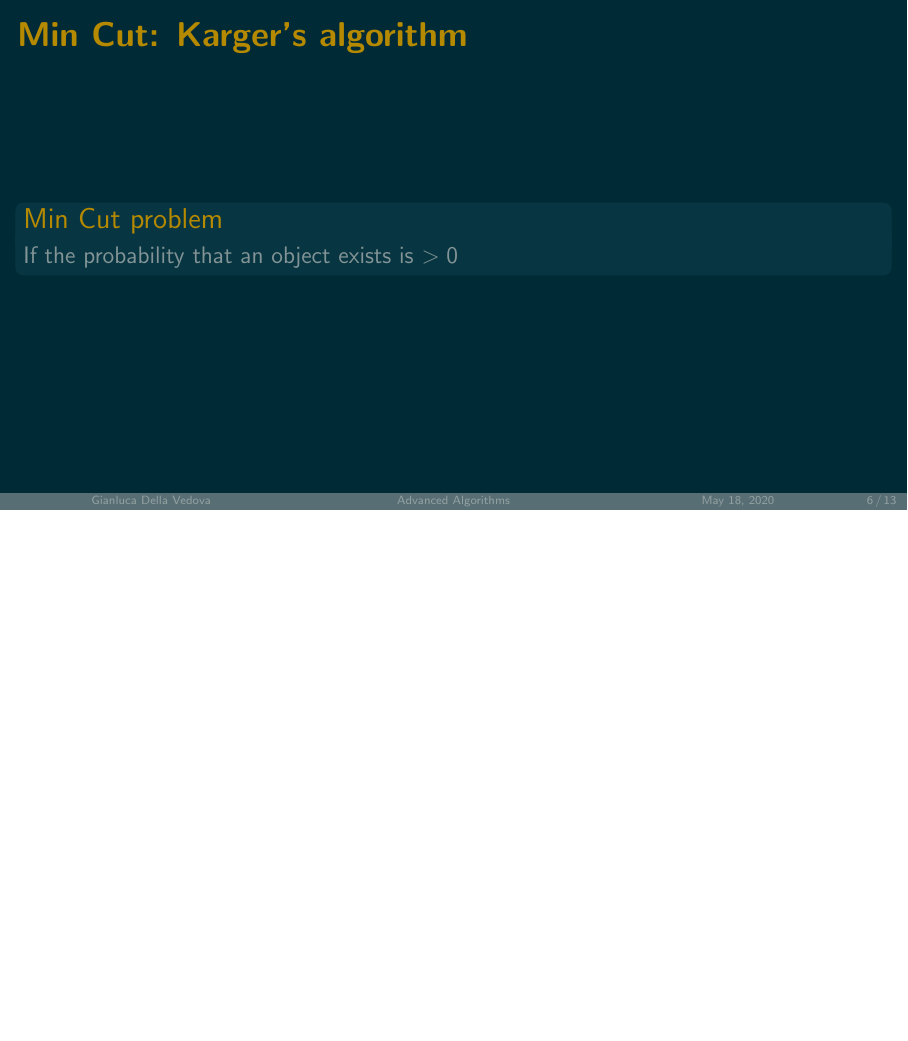
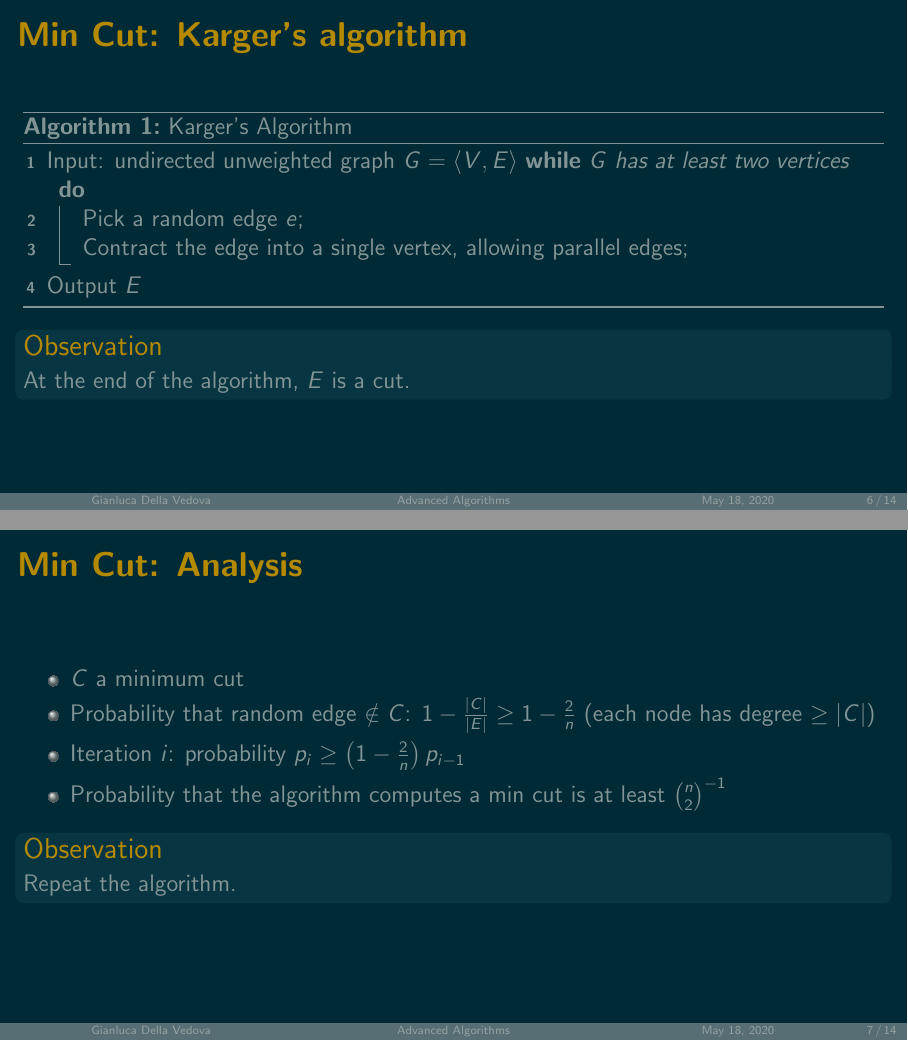
Before and after one commit to AlgoLab/advanced-algorithms, LaTeX slides (randomized.tex): page 6 of 13 before the commit and pages 6 and 7 of 14 after it, the two joined at a grey line, the shorter picture padded with empty space. Compiled offline with pdfLaTeX.

Commit message:
final lecture

```diff
--- a/randomized.tex
+++ b/randomized.tex
@@ -128,8 +128,37 @@ Karp-Rabin
 
 \begin{frame}[fragile]
 \frametitle{Min Cut: Karger's algorithm}
-\begin{block}{Min Cut problem}
-  If the probability that an object exists is $>0$
+\begin{algorithm}[H]
+Input: undirected unweighted graph $G=\langle V,E \rangle$
+\While{$G$ has at least two vertices}{
+  Pick a random edge $e$\;
+  Contract the edge into a single vertex, allowing parallel edges\;
+}
+Output $E$
+\caption{Karger's Algorithm}
+\end{algorithm}
+
+ \begin{block}{Observation}
+   At the end of the algorithm, $E$ is a cut.
+ \end{block}
+\end{frame}
+
+\begin{frame}[fragile]
+\frametitle{Min Cut: Analysis}
+\begin{itemize}
+\item
+    $C$ a minimum cut
+\item
+    Probability that random edge $\notin C$:
+    $1 - \frac{|C|}{|E|} \ge 1 - \frac{2}{n}$ (each node has degree $\ge |C|$)
+\item
+    Iteration $i$: probability $p_{i}\ge \left(1 - \frac{2}{n}\right)p_{i-1}$
+\item
+    Probability that the algorithm computes a min cut is at least
+    ${n \choose 2}^{-1}$
+\end{itemize}
+\begin{block}{Observation}
+  Repeat the algorithm.
 \end{block}
 \end{frame}
 
```
Also changed, not shown: map-reduce.tex (+18 -3 lines), map-reduce.pdf, randomized.pdf.
